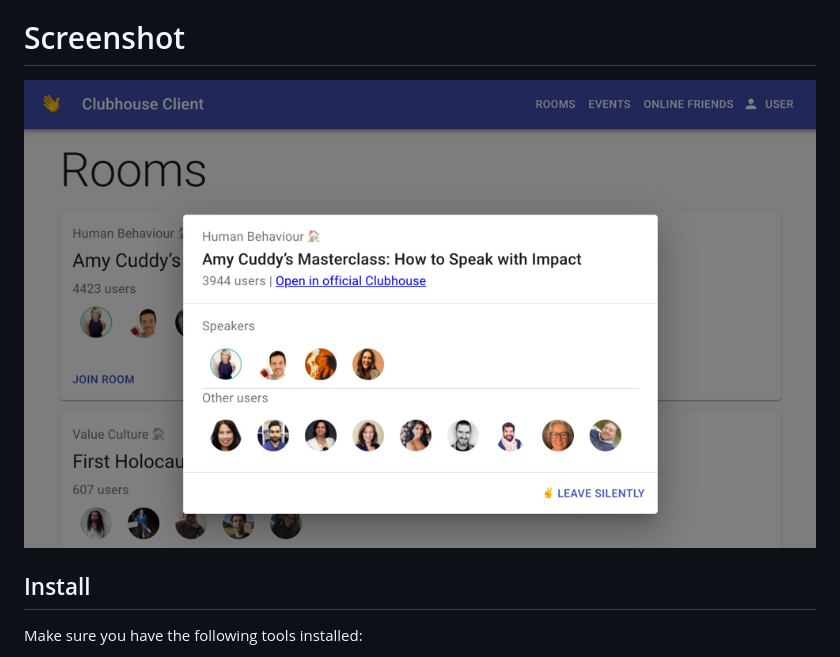
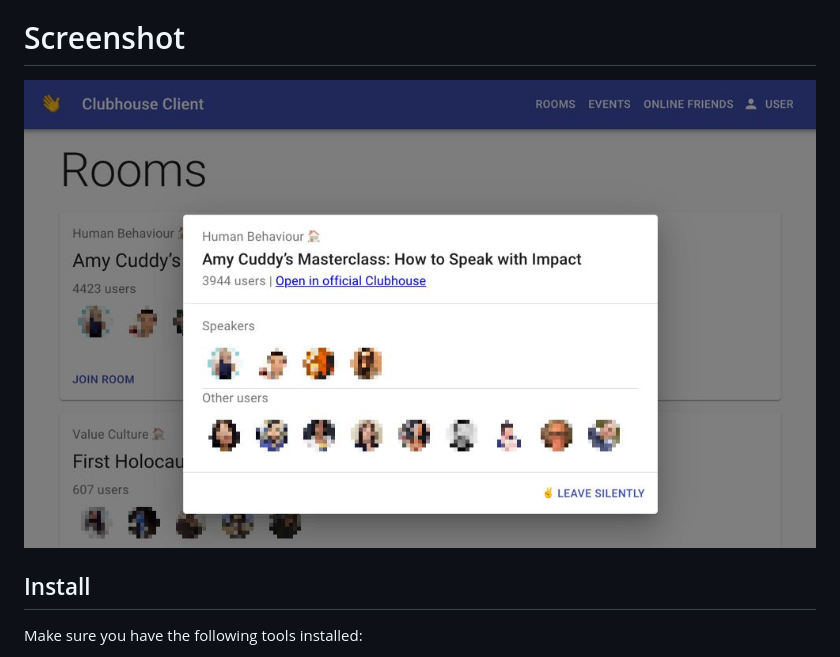
Before and after one commit to tomaspavlin/clubhouse-client, a Markdown page: README.md, the part around the change. Rendered like a GitHub page; pictures changed too: screenshot.jpg (added), screenshot.png (deleted).

Commit message:
Update screenshot

```diff
--- a/README.md
+++ b/README.md
@@ -8,7 +8,7 @@ This repo is for everyone, who wants to Clubhouse but has no access to iOS devic
 to contribute!
 
 # Screenshot
-![screenshot](screenshot.png)
+![screenshot](screenshot.jpg)
 
 ## Install
 Make sure you have the following tools installed:
```
